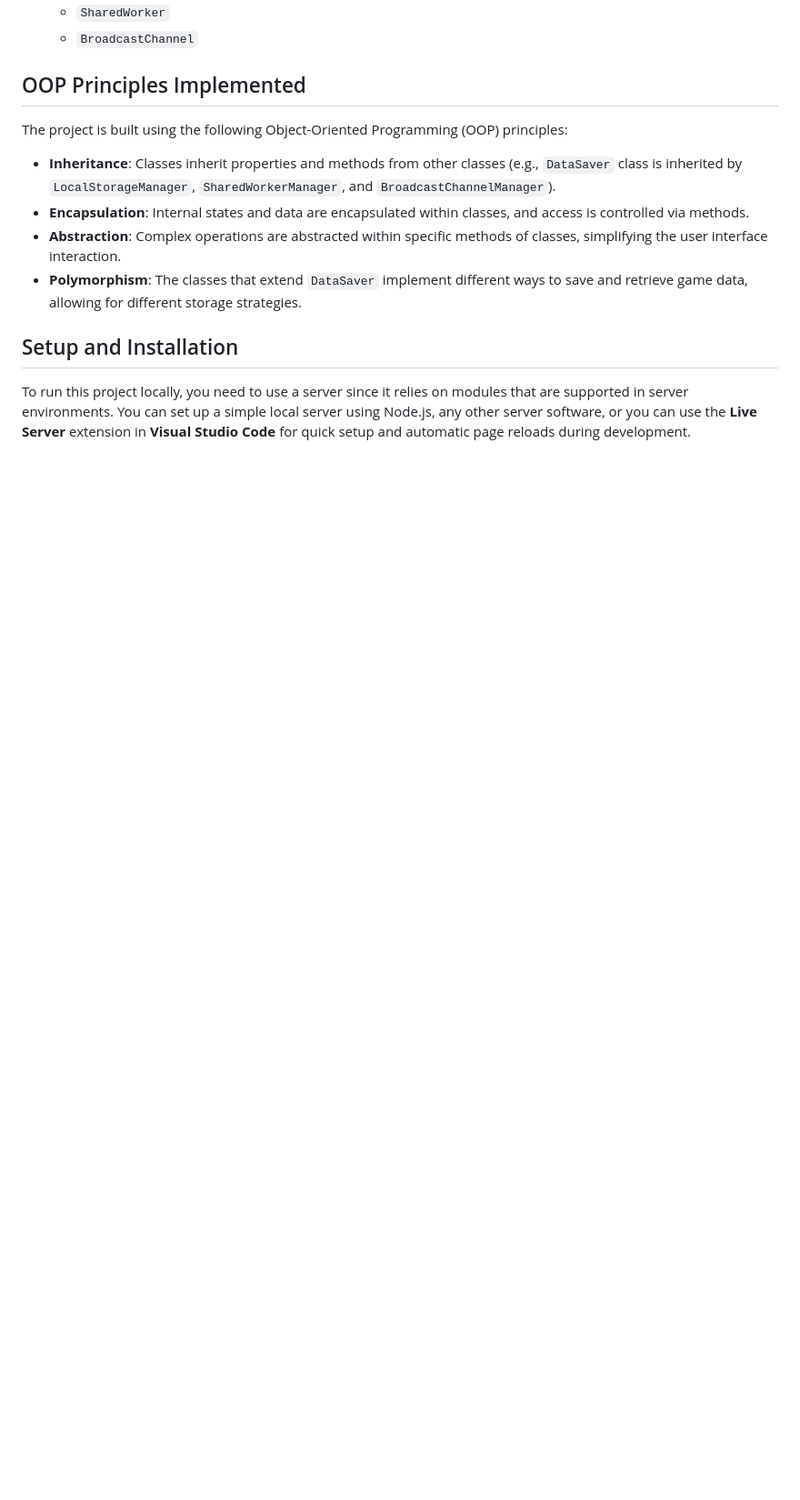
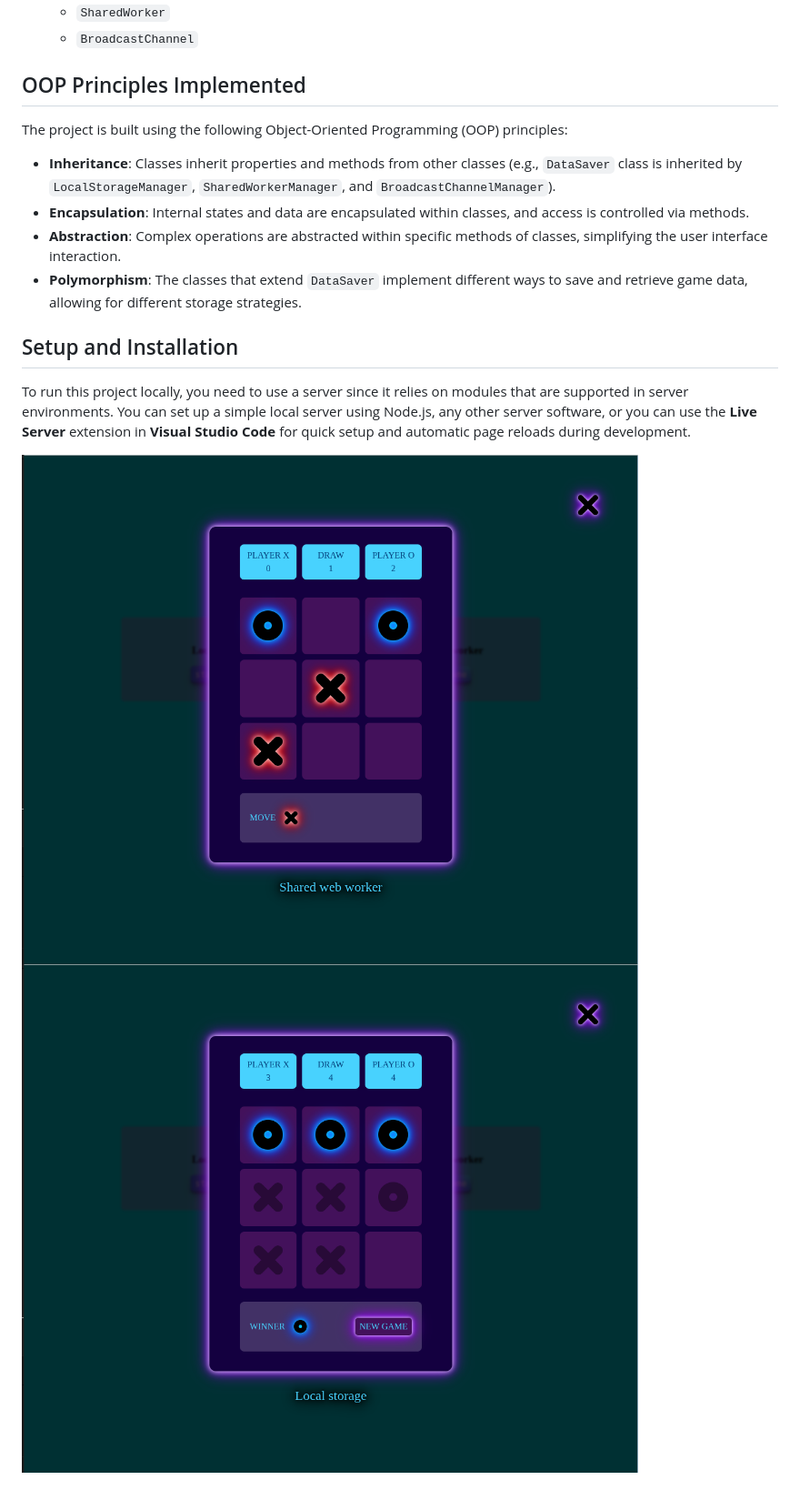
Before and after one commit to VelAl/Tic_Tac_Toe_Game, a Markdown page: README.md, the part around the change. Shown: that part at 91% size. GitHub-like rendering; pictures changed too: public/screenshot-1.png (added), public/screenshot-2.png (added); blank space fills up the shorter version.

Commit message:
Added screenshots

```diff
--- a/README.md
+++ b/README.md
@@ -26,3 +26,7 @@ The project is built using the following Object-Oriented Programming (OOP) princ
 
 ## Setup and Installation
 To run this project locally, you need to use a server since it relies on modules that are supported in server environments. You can set up a simple local server using Node.js, any other server software, or you can use the **Live Server** extension in **Visual Studio Code** for quick setup and automatic page reloads during development.
+
+
+![App Screenshot 1](./public/screenshot-1.png)
+![App Screenshot 2](./public/screenshot-2.png)
```
